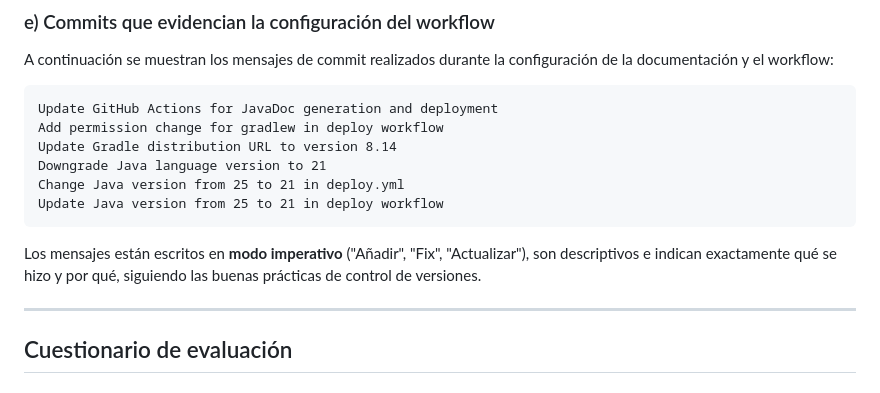
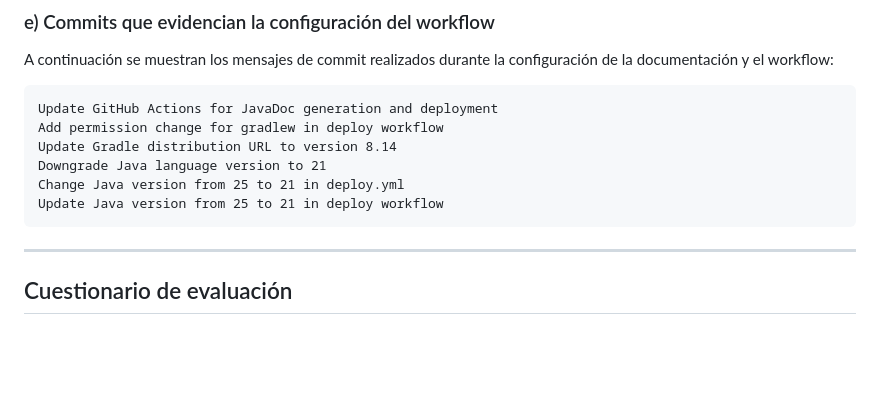
Before and after one commit to Miguel-verdu/practica-DevOps, a Markdown page: README.md, the part around the change. GitHub-like rendering; blank space fills up the shorter version.

Commit message:
Update README.md
Removed unnecessary explanation about commit message style.

````diff
--- a/README.md
+++ b/README.md
@@ -255,8 +255,6 @@ Change Java version from 25 to 21 in deploy.yml
 Update Java version from 25 to 21 in deploy workflow
 ```
 
-Los mensajes están escritos en **modo imperativo** ("Añadir", "Fix", "Actualizar"), son descriptivos e indican exactamente qué se hizo y por qué, siguiendo las buenas prácticas de control de versiones.
-
 ---
 
 ## Cuestionario de evaluación
````
